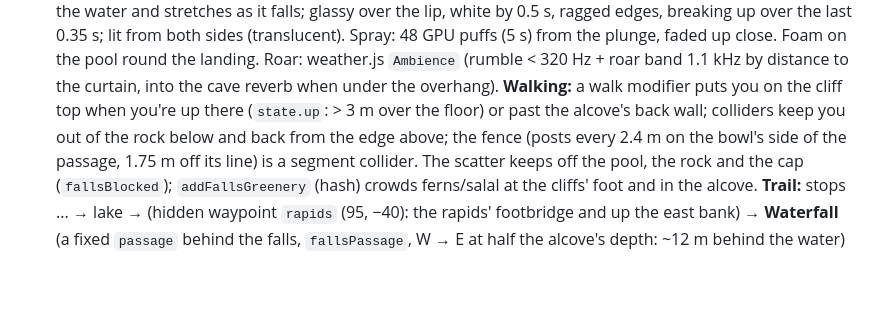
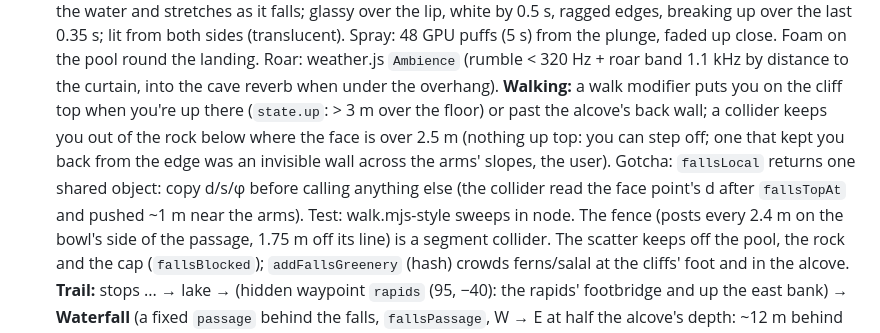
Before and after one commit to markneub/pacnw, a Markdown page: CLAUDE.md, the part around the change. GitHub-like rendering; blank space fills up the shorter version.

Commit message:
CLAUDE.md: waterfall colliders
Co-Authored-By: Claude Opus 5.5 <noreply@anthropic.com>
Claude-Session: https://claude.ai/code/session_01CSfAFhnsxEjDFn98iP3XuF

```diff
--- a/CLAUDE.md
+++ b/CLAUDE.md
@@ -917,7 +917,10 @@ through a staircase of snowy benches between ridged peaks to a high basin under
   GPU puffs (5 s) from the plunge, faded up close. Foam on the pool round the landing. Roar: weather.js `Ambience`
   (rumble < 320 Hz + roar band 1.1 kHz by distance to the curtain, into the cave reverb when under the overhang).
   **Walking:** a walk modifier puts you on the cliff top when you're up there (`state.up`: > 3 m over the floor) or
-  past the alcove's back wall; colliders keep you out of the rock below and back from the edge above; the fence
+  past the alcove's back wall; a collider keeps you out of the rock below where the face is over 2.5 m (nothing
+  up top: you can step off; one that kept you back from the edge was an invisible wall across the arms' slopes, the
+  user). Gotcha: `fallsLocal` returns one shared object: copy d/s/φ before calling anything else (the collider read
+  the face point's d after `fallsTopAt` and pushed ~1 m near the arms). Test: walk.mjs-style sweeps in node. The fence
   (posts every 2.4 m on the bowl's side of the passage, 1.75 m off its line) is a segment collider. The scatter keeps
   off the pool, the rock and the cap (`fallsBlocked`); `addFallsGreenery` (hash) crowds ferns/salal at the cliffs'
   foot and in the alcove. **Trail:** stops ... → lake → (hidden waypoint `rapids` (95, −40): the rapids' footbridge
```
